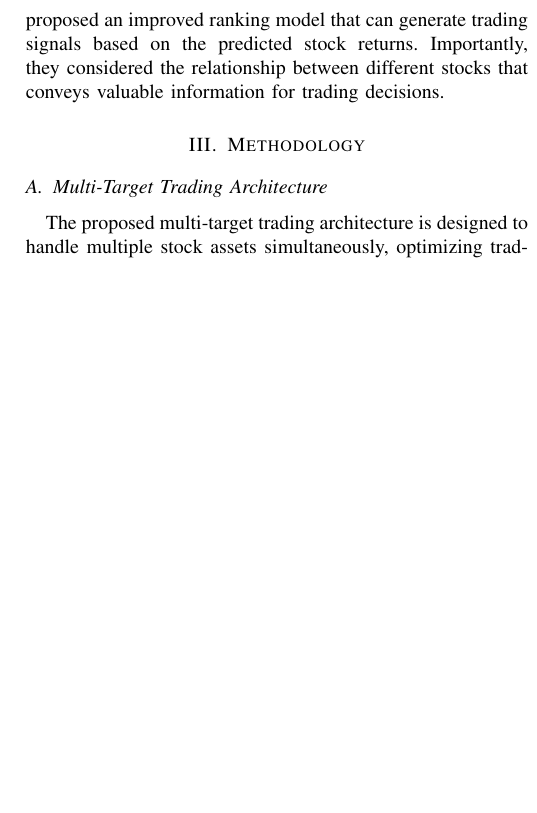
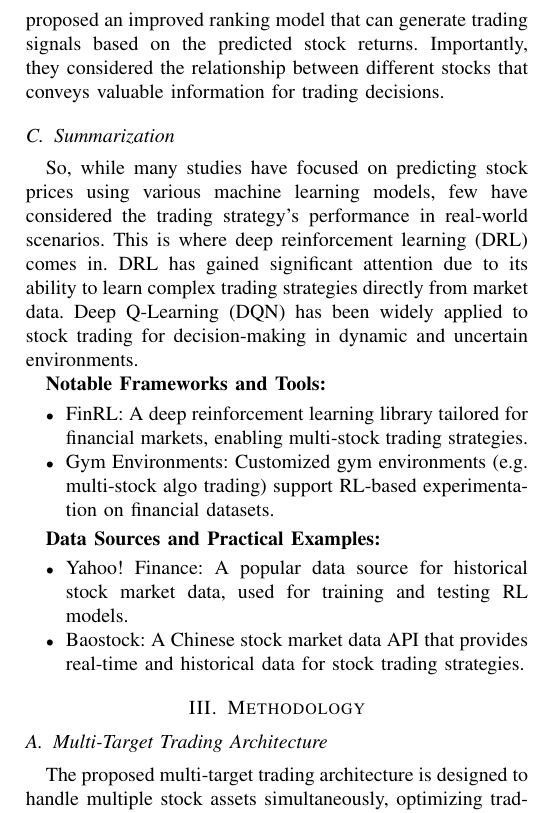
Before and after one commit to Dogeon188/StockSense, a LaTeX paper (report.tex): part of one column of page 2 of 4, cut so that both start at the same text, the shorter picture padded with empty space. Compiled offline with pdfLaTeX.

Commit message:
summarize for RL and DQN

```diff
--- a/report.tex
+++ b/report.tex
@@ -156,6 +156,22 @@ information for trading decisions.
 
 % (RL & DQN) 朱
 % Summarize the works that use RL and DQN for stock trading
+
+\subsection{Summarization}
+
+So, while many studies have focused on predicting stock prices using various machine learning models, few have considered the trading strategy's performance in real-world scenarios. This is where deep reinforcement learning (DRL) comes in. DRL has gained significant attention due to its ability to learn complex trading strategies directly from market data. Deep Q-Learning (DQN) has been widely applied to stock trading for decision-making in dynamic and uncertain environments.
+
+\textbf{Notable Frameworks and Tools:}
+\begin{itemize}
+    \item FinRL: A deep reinforcement learning library tailored for financial markets, enabling multi-stock trading strategies.
+    \item Gym Environments: Customized gym environments (e.g. multi-stock algo trading) support RL-based experimentation on financial datasets.
+\end{itemize}
+
+\textbf{Data Sources and Practical Examples:}
+\begin{itemize}
+    \item Yahoo! Finance: A popular data source for historical stock market data, used for training and testing RL models.
+    \item Baostock: A Chinese stock market data API that provides real-time and historical data for stock trading strategies.
+\end{itemize}
 
 \section{Methodology}
 
```
